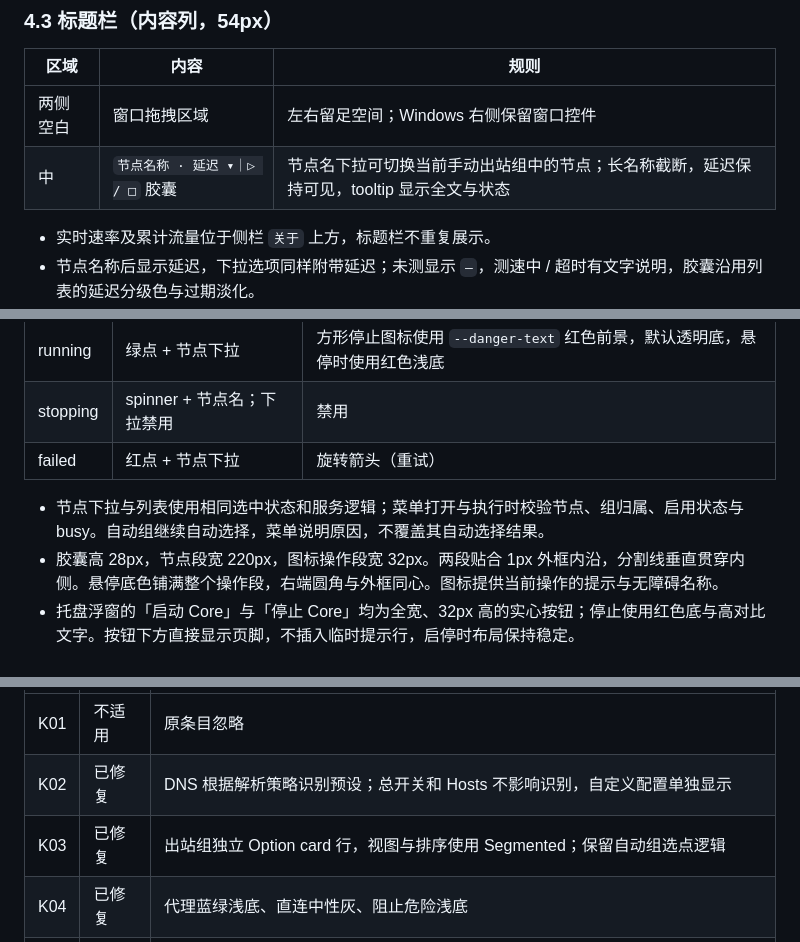
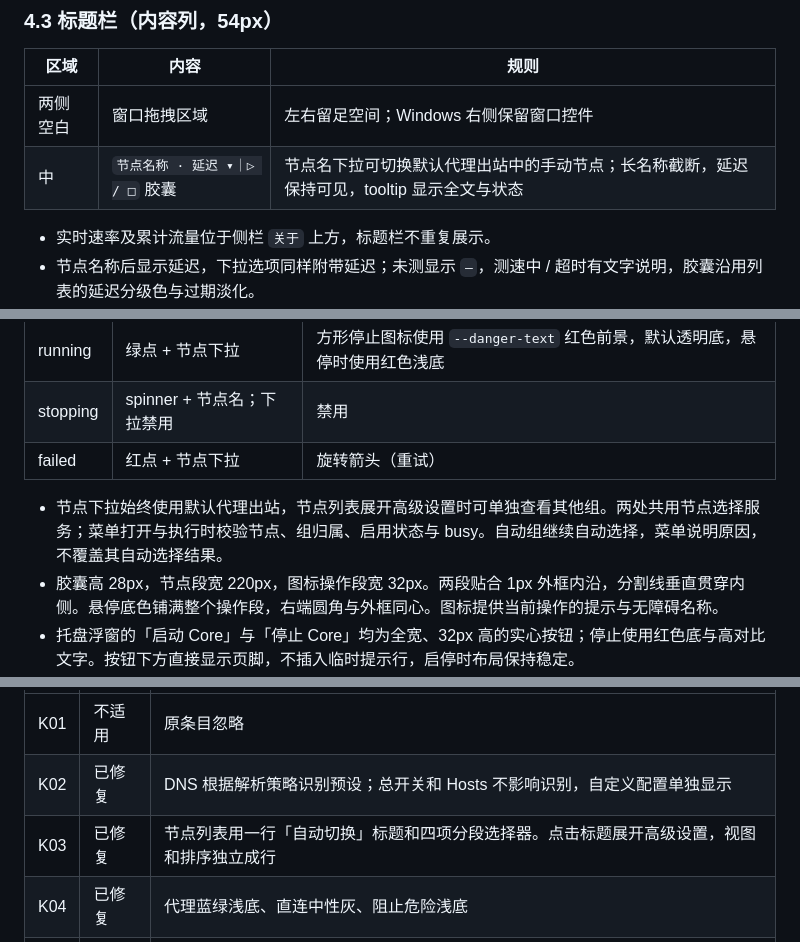
Before and after one commit to zuoxinyu/xrose, a Markdown page: docs/DESIGN.md, 3 parts joined by grey strips. Drawn GitHub-style.

```diff
--- a/docs/DESIGN.md
+++ b/docs/DESIGN.md
@@ -233,7 +233,7 @@ GPUI 间距为 Tailwind 刻度：`gap_1`=4、`gap_2`=8、`gap_3`=12、`gap_4`=16
 | 区域 | 内容 | 规则 |
 |---|---|---|
 | 两侧空白 | 窗口拖拽区域 | 左右留足空间；Windows 右侧保留窗口控件 |
-| 中 | `节点名称 · 延迟 ▾｜▷ / □` 胶囊 | 节点名下拉可切换当前手动出站组中的节点；长名称截断，延迟保持可见，tooltip 显示全文与状态 |
+| 中 | `节点名称 · 延迟 ▾｜▷ / □` 胶囊 | 节点名下拉可切换默认代理出站中的手动节点；长名称截断，延迟保持可见，tooltip 显示全文与状态 |
 
 - 实时速率及累计流量位于侧栏 `关于` 上方，标题栏不重复展示。
 - 节点名称后显示延迟，下拉选项同样附带延迟；未测显示 `—`，测速中 / 超时有文字说明，胶囊沿用列表的延迟分级色与过期淡化。
@@ -250,7 +250,7 @@ GPUI 间距为 Tailwind 刻度：`gap_1`=4、`gap_2`=8、`gap_3`=12、`gap_4`=16
 | stopping | spinner + 节点名；下拉禁用 | 禁用 |
 | failed | 红点 + 节点下拉 | 旋转箭头（重试） |
 
-- 节点下拉与列表使用相同选中状态和服务逻辑；菜单打开与执行时校验节点、组归属、启用状态与 busy。自动组继续自动选择，菜单说明原因，不覆盖其自动选择结果。
+- 节点下拉始终使用默认代理出站，节点列表展开高级设置时可单独查看其他组。两处共用节点选择服务；菜单打开与执行时校验节点、组归属、启用状态与 busy。自动组继续自动选择，菜单说明原因，不覆盖其自动选择结果。
 - 胶囊高 28px，节点段宽 220px，图标操作段宽 32px。两段贴合 1px 外框内沿，分割线垂直贯穿内侧。悬停底色铺满整个操作段，右端圆角与外框同心。图标提供当前操作的提示与无障碍名称。
 - 托盘浮窗的「启动 Core」与「停止 Core」均为全宽、32px 高的实心按钮；停止使用红色底与高对比文字。按钮下方直接显示页脚，不插入临时提示行，启停时布局保持稳定。
 - 实机截图：标题栏[启动](screenshots/pill-start-light.png)、[停止](screenshots/pill-stop-light.png)、[停止悬停](screenshots/pill-stop-hover-light.png)、[暗色停止](screenshots/pill-stop-dark.png)；托盘浮窗停止按钮的[浅色](screenshots/tray-stop-light.png)与[暗色](screenshots/tray-stop-dark.png)。
@@ -487,7 +487,7 @@ new Intl.RelativeTimeFormat(locale, { numeric: 'auto' }).format(-3, 'minute') //
 |---|---|---|
 | K01 | 不适用 | 原条目忽略 |
 | K02 | 已修复 | DNS 根据解析策略识别预设；总开关和 Hosts 不影响识别，自定义配置单独显示 |
-| K03 | 已修复 | 出站组独立 Option card 行，视图与排序使用 Segmented；保留自动组选点逻辑 |
+| K03 | 已修复 | 节点列表用一行「自动切换」标题和四项分段选择器。点击标题展开高级设置，视图和排序独立成行 |
 | K04 | 已修复 | 代理蓝绿浅底、直连中性灰、阻止危险浅底 |
 | K05 | 已修复 | Switch 关闭态统一中性灰轨道 |
 | K06 | 部分完成 | 统一纵向菜单、右键入口与确认弹窗；DNS 引用检查覆盖 UI 与服务层；本轮不做六秒撤销 |
```
Also changed, not shown: README.md (+10 -8 lines), docs/ARCHITECTURE.md (+1 -1 lines), docs/screenshots/node-switch-policy-dark.png, 15 other files.
